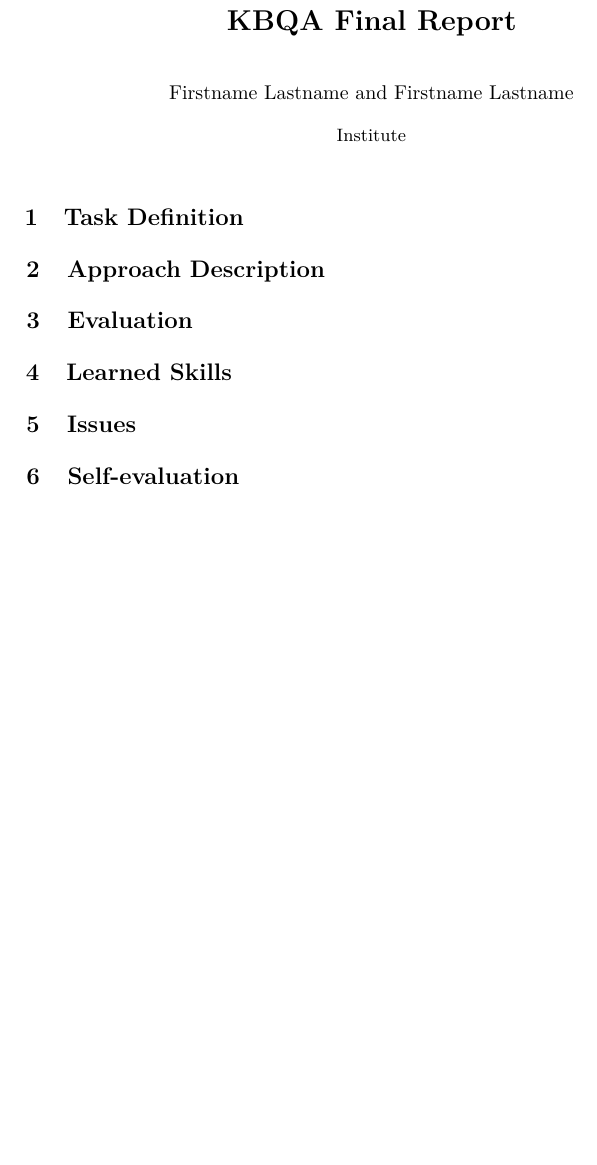
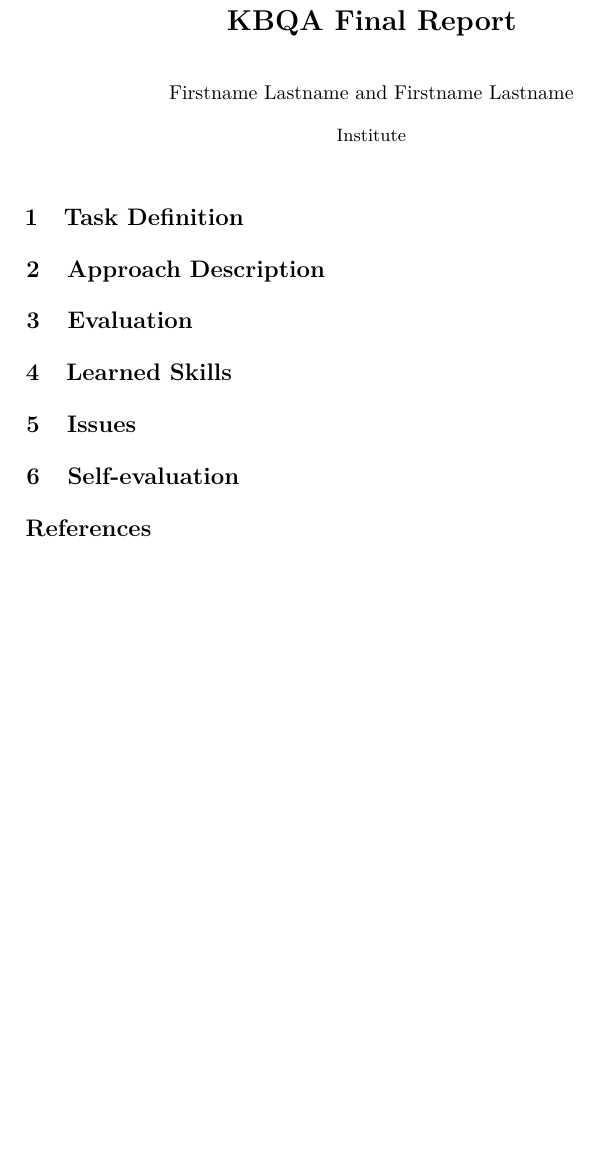
Before and after one commit to makevin23/KBQA-report, a LaTeX paper (paper.tex): part of the page, cut so that both start at the same text, the shorter picture padded with empty space. Compiled offline with pdfLaTeX.

Commit message:
fix bibliography

```diff
--- a/paper.tex
+++ b/paper.tex
@@ -431,5 +431,6 @@
 \maketitle
 
 \input{body.tex}
+\input{contents/bibliography.tex}
 
 \end{document}
```
Also changed, not shown: paper.pdf.
